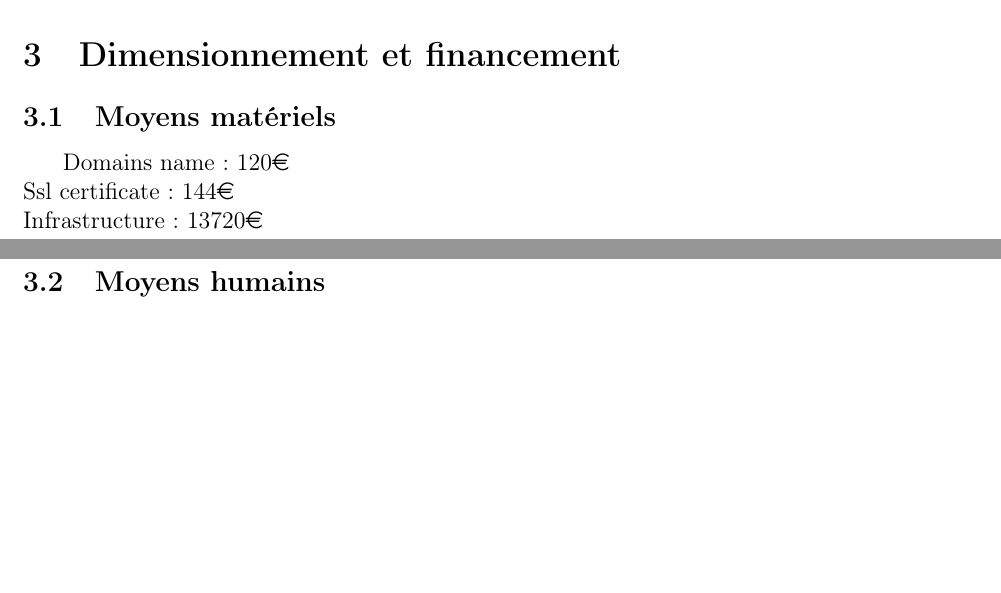
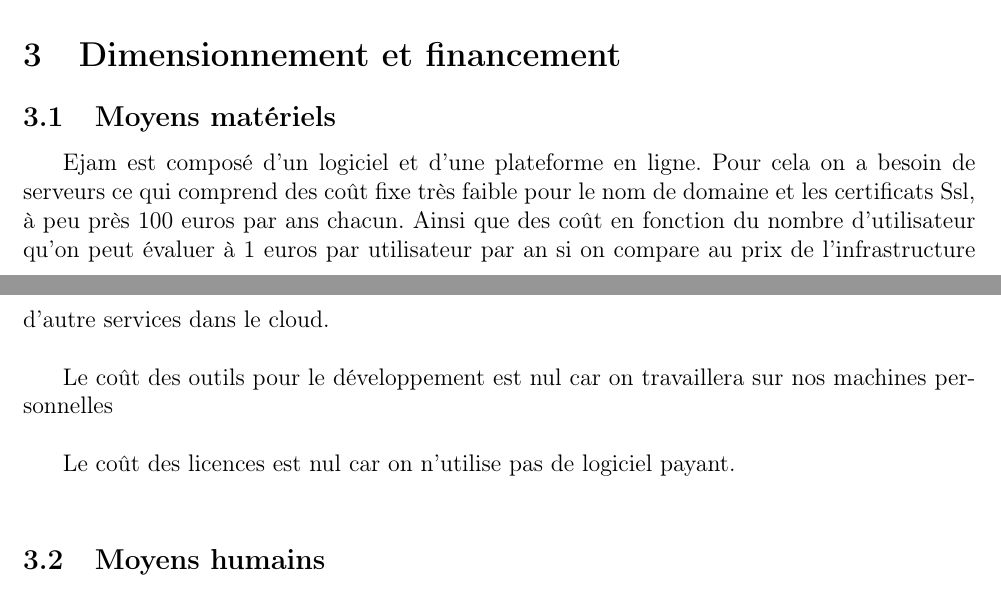
Before and after one commit to thiolliere/ejam, a LaTeX document (ceca.tex): two parts of pages 12 and 13 of 18, joined at a grey line, cut so that both start at the same text, the shorter picture padded with empty space. Compiled offline with pdfLaTeX.

Commit message:
cout materiel

```diff
--- a/ceca.tex
+++ b/ceca.tex
@@ -351,10 +351,13 @@ Enfin pour toutes les fonctionnalités annexes comme le fait de pouvoir assister
 
 \subsection{Moyens matériels}
 
-%exemple de openmailbox.org
-Domains name: 120\euro\\
-Ssl certificate : 144\euro\\
-Infrastructure : 13720\euro\\
+Ejam est composé d'un logiciel et d'une plateforme en ligne.
+Pour cela on a besoin de serveurs ce qui comprend des coût fixe très faible pour le nom de domaine et les certificats Ssl, à peu près 100 euros par ans chacun.
+Ainsi que des coût en fonction du nombre d'utilisateur qu'on peut évaluer à 1 euros par utilisateur par an si on compare au prix de l'infrastructure d'autre services dans le cloud.\\
+
+Le coût des outils pour le développement est nul car on travaillera sur nos machines personnelles\\
+
+Le coût des licences est nul car on n'utilise pas de logiciel payant.\\
 
 \subsection{Moyens humains}
 
```
